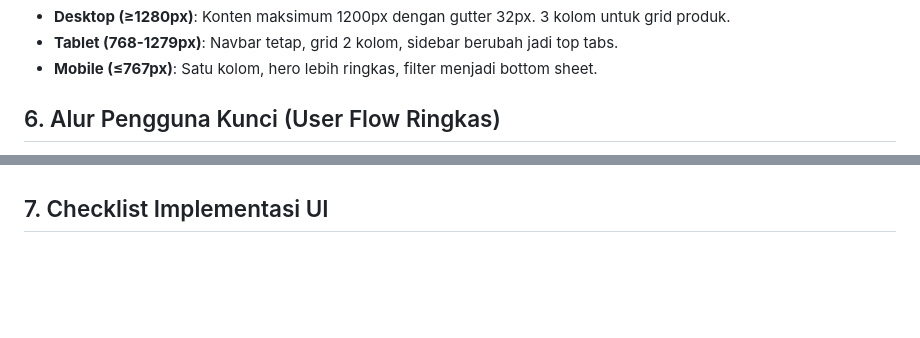
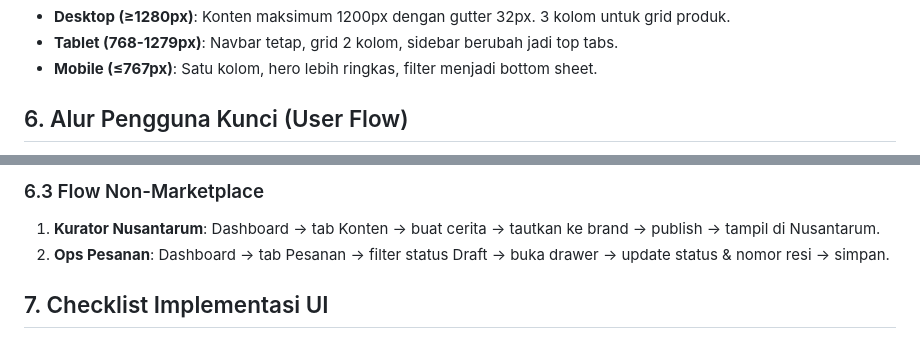
Before and after one commit to beriman/Codexswi, a Markdown page: docs/ui-ux-foundation.md, 2 parts joined by grey strips. Drawn GitHub-style; blank space fills up the shorter version.

Commit message:
docs: detail marketplace workflows

```diff
--- a/docs/ui-ux-foundation.md
+++ b/docs/ui-ux-foundation.md
@@ -154,5 +154,5 @@ Sambatan Saya: daftar progress bar dan status
 - **Tablet (768-1279px)**: Navbar tetap, grid 2 kolom, sidebar berubah jadi top tabs.
 - **Mobile (≤767px)**: Satu kolom, hero lebih ringkas, filter menjadi bottom sheet.
 
-## 6. Alur Pengguna Kunci (User Flow Ringkas)
+## 6. Alur Pengguna Kunci (User Flow)
 
@@ -162,3 +181,7 @@ Sambatan Saya: daftar progress bar dan status
+### 6.3 Flow Non-Marketplace
+
+1. **Kurator Nusantarum**: Dashboard → tab Konten → buat cerita → tautkan ke brand → publish → tampil di Nusantarum.
+2. **Ops Pesanan**: Dashboard → tab Pesanan → filter status Draft → buka drawer → update status & nomor resi → simpan.
 
 ## 7. Checklist Implementasi UI
 
```
Also changed, not shown: other parts of docs/ui-ux-foundation.md (+22 -3 lines).
